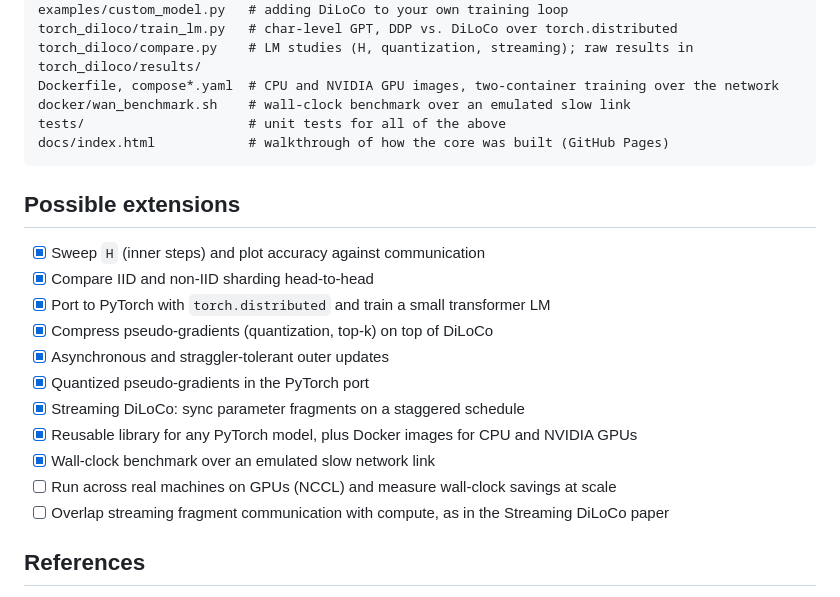
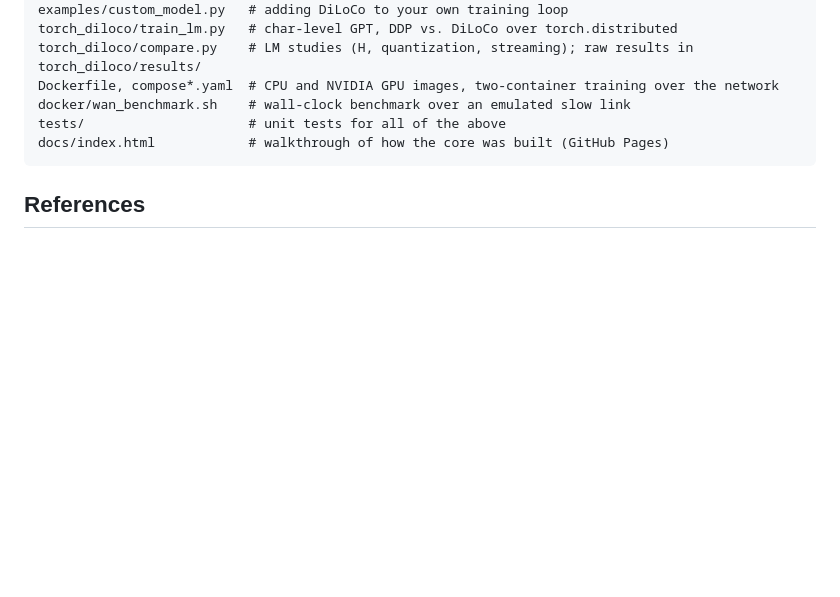
Before and after one commit to soorya38/distributed-low-communication-training-of-language-models, a Markdown page: README.md, the part around the change. GitHub-like rendering; blank space fills up the shorter version.

````diff
--- a/README.md
+++ b/README.md
@@ -366,20 +366,6 @@ tests/                     # unit tests for all of the above
 docs/index.html            # walkthrough of how the core was built (GitHub Pages)
 ```
 
-## Possible extensions
-
-- [x] Sweep `H` (inner steps) and plot accuracy against communication
-- [x] Compare IID and non-IID sharding head-to-head
-- [x] Port to PyTorch with `torch.distributed` and train a small transformer LM
-- [x] Compress pseudo-gradients (quantization, top-k) on top of DiLoCo
-- [x] Asynchronous and straggler-tolerant outer updates
-- [x] Quantized pseudo-gradients in the PyTorch port
-- [x] Streaming DiLoCo: sync parameter fragments on a staggered schedule
-- [x] Reusable library for any PyTorch model, plus Docker images for CPU and NVIDIA GPUs
-- [x] Wall-clock benchmark over an emulated slow network link
-- [ ] Run across real machines on GPUs (NCCL) and measure wall-clock savings at scale
-- [ ] Overlap streaming fragment communication with compute, as in the Streaming DiLoCo paper
-
 ## References
 
 - Douillard et al., *DiLoCo: Distributed Low-Communication Training of Language Models*, 2023. [arXiv:2311.08455](https://arxiv.org/abs/2311.08455)
````
